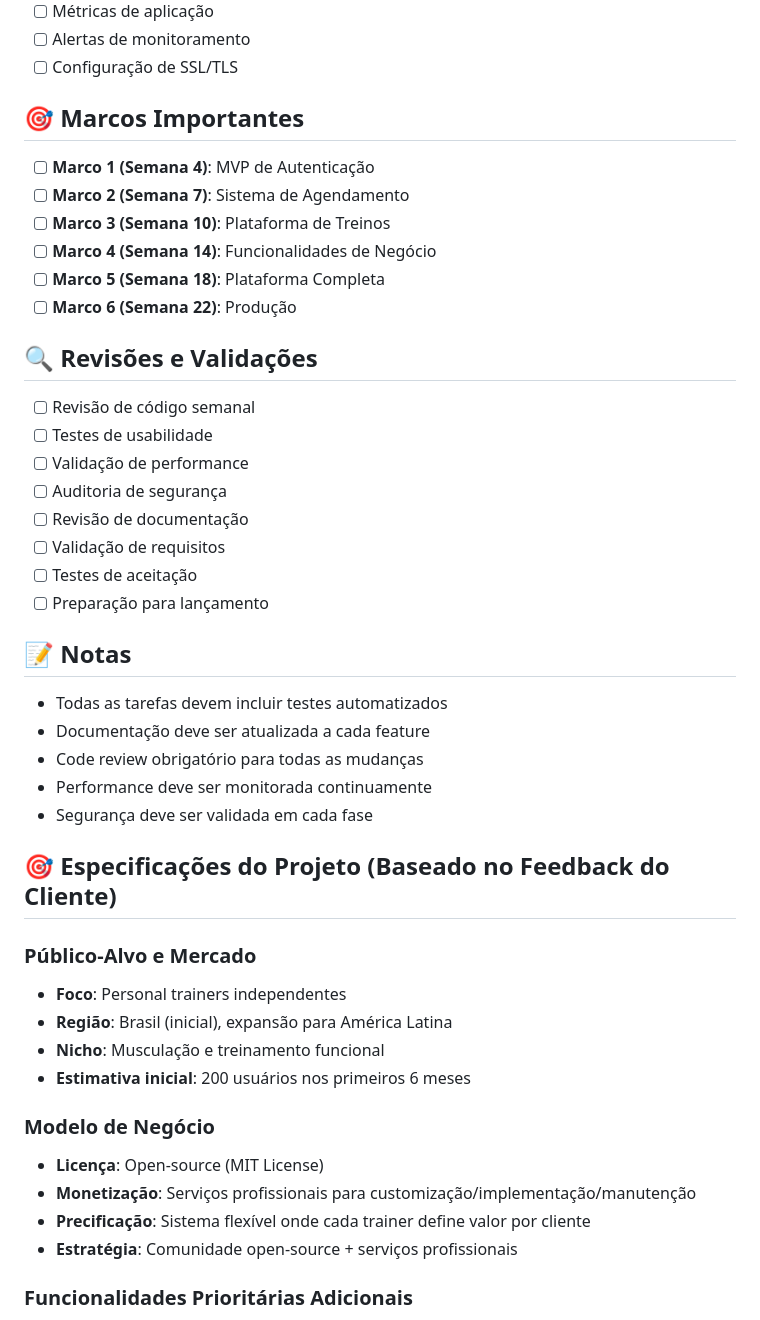
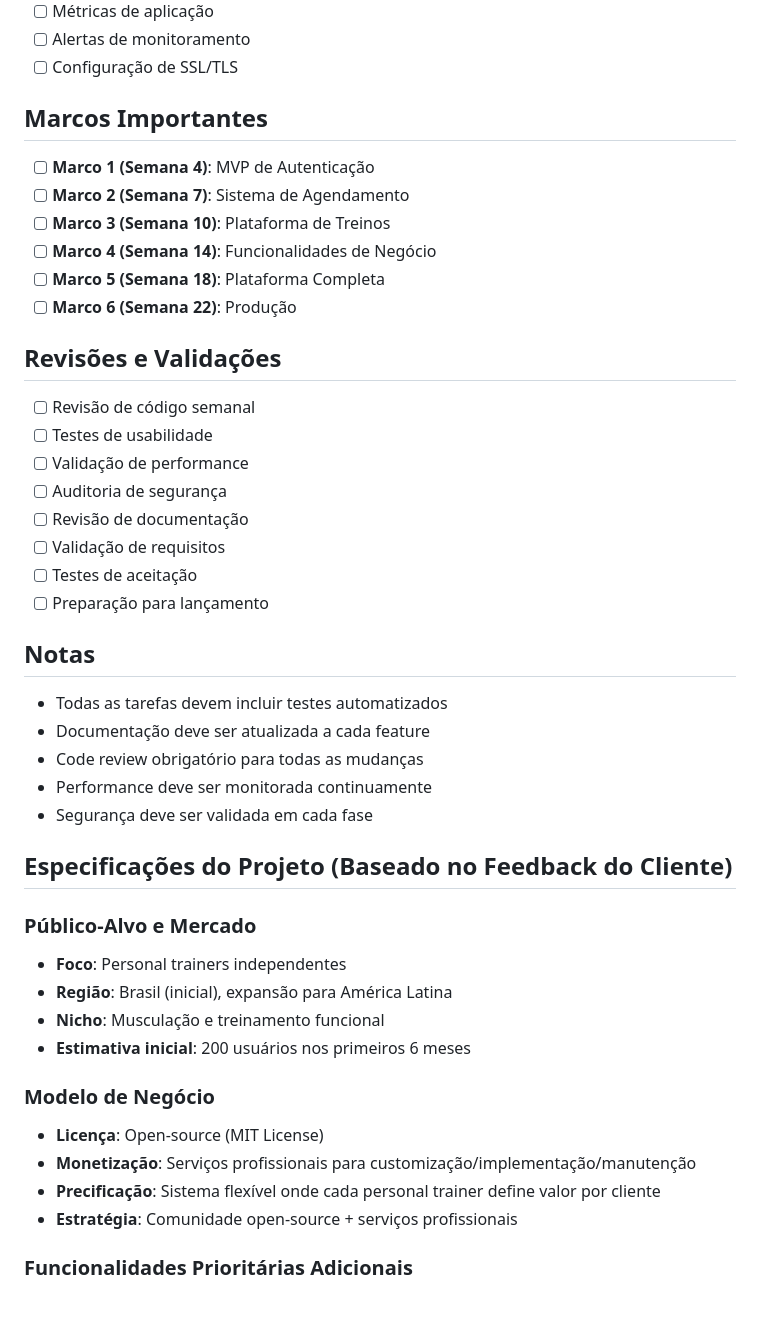
Before and after one commit to tramontano/personal-trainer, a Markdown page: docs/TODO.md, the part around one of its changes. GitHub-like rendering.

Commit message:
Changed TODO.md
Atualizado TODO.md

```diff
--- a/docs/TODO.md
+++ b/docs/TODO.md
@@ -149,7 +149,7 @@
 - [ ] Alertas de monitoramento
 - [ ] Configuração de SSL/TLS
 
-## 🎯 Marcos Importantes
+## Marcos Importantes
 - [ ] **Marco 1 (Semana 4)**: MVP de Autenticação
 - [ ] **Marco 2 (Semana 7)**: Sistema de Agendamento
 - [ ] **Marco 3 (Semana 10)**: Plataforma de Treinos
@@ -157,7 +157,7 @@
 - [ ] **Marco 5 (Semana 18)**: Plataforma Completa
 - [ ] **Marco 6 (Semana 22)**: Produção
 
-## 🔍 Revisões e Validações
+## Revisões e Validações
 - [ ] Revisão de código semanal
 - [ ] Testes de usabilidade
 - [ ] Validação de performance
@@ -167,7 +167,7 @@
 - [ ] Testes de aceitação
 - [ ] Preparação para lançamento
 
-## 📝 Notas
+## Notas
 - Todas as tarefas devem incluir testes automatizados
 - Documentação deve ser atualizada a cada feature
 - Code review obrigatório para todas as mudanças
@@ -176,7 +176,7 @@
 
 
 
-## 🎯 Especificações do Projeto (Baseado no Feedback do Cliente)
+## Especificações do Projeto (Baseado no Feedback do Cliente)
 
 ### Público-Alvo e Mercado
 - **Foco**: Personal trainers independentes
@@ -187,7 +187,7 @@
 ### Modelo de Negócio
 - **Licença**: Open-source (MIT License)
 - **Monetização**: Serviços profissionais para customização/implementação/manutenção
-- **Precificação**: Sistema flexível onde cada trainer define valor por cliente
+- **Precificação**: Sistema flexível onde cada personal trainer define valor por cliente
 - **Estratégia**: Comunidade open-source + serviços profissionais
 
 ### Funcionalidades Prioritárias Adicionais
```
Also changed, not shown: other parts of docs/TODO.md (+15 -15 lines).
